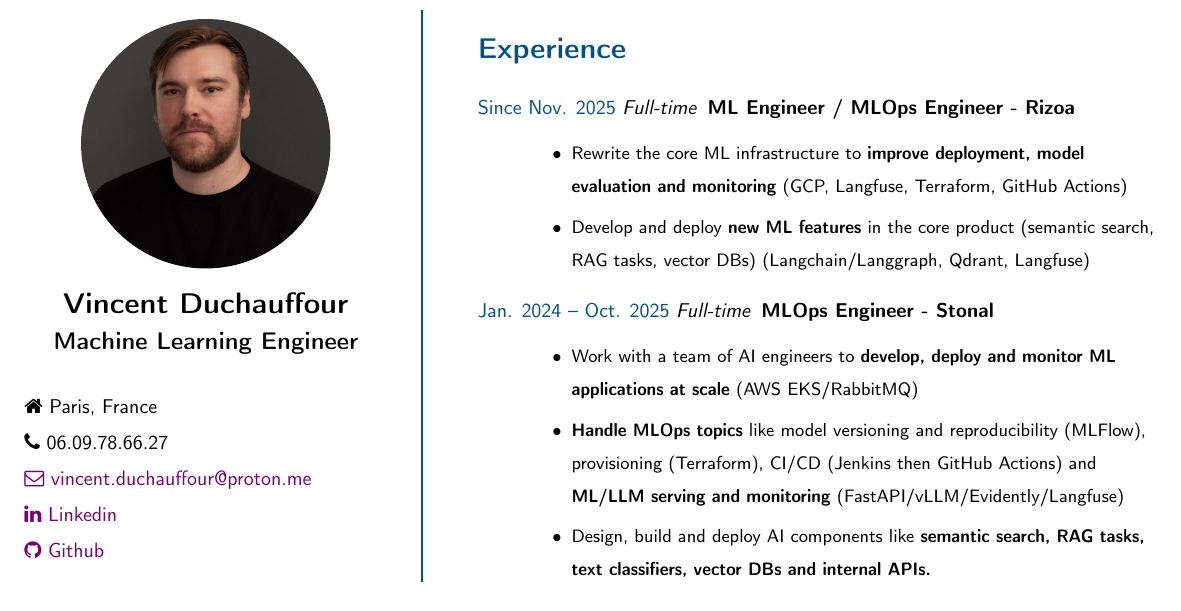
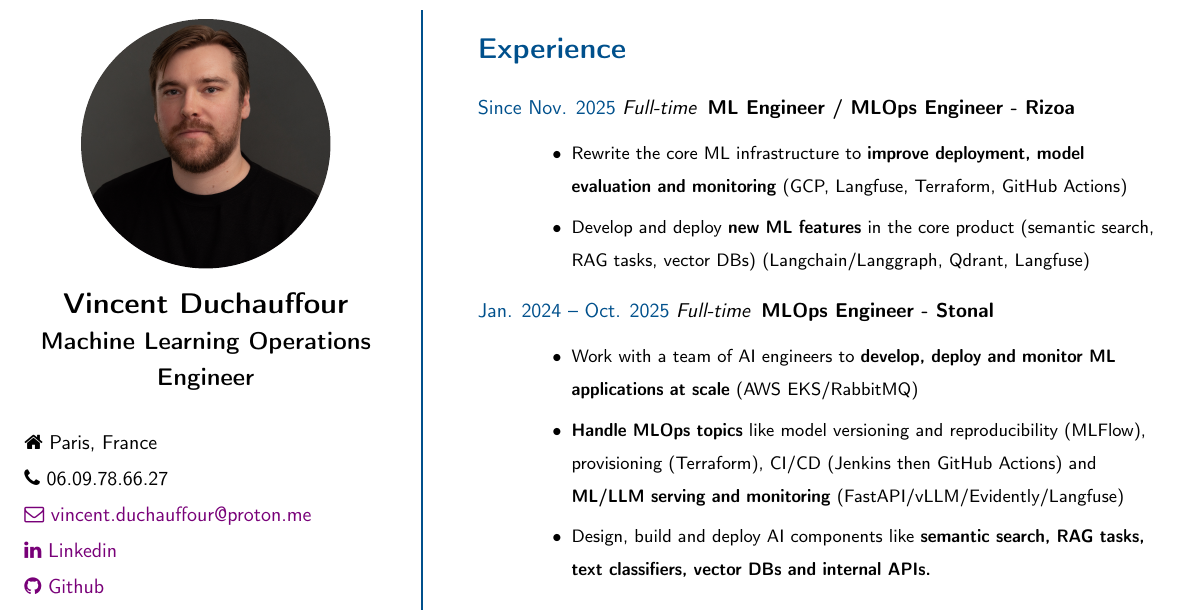
Before and after one commit to VDuchauffour/resume, a LaTeX CV (resume.tex): part of the page, cut so that both start at the same text. Compiled offline with pdfLaTeX.

Commit message:
chore: update job title

```diff
--- a/resume.tex
+++ b/resume.tex
@@ -29,7 +29,7 @@
                     {\includegraphics[width=4.5cm]{profile_pic.jpg}};
             \end{tikzpicture}
             {\Large \bfseries \\Vincent Duchauffour}\\
-            {\large \bfseries Machine Learning Engineer}\\[1cm]
+            {\large \bfseries Machine Learning Operations Engineer}\\[1cm]
             \raggedright
             \vspace{-.5cm}
             \faHome~Paris, France\\
```
